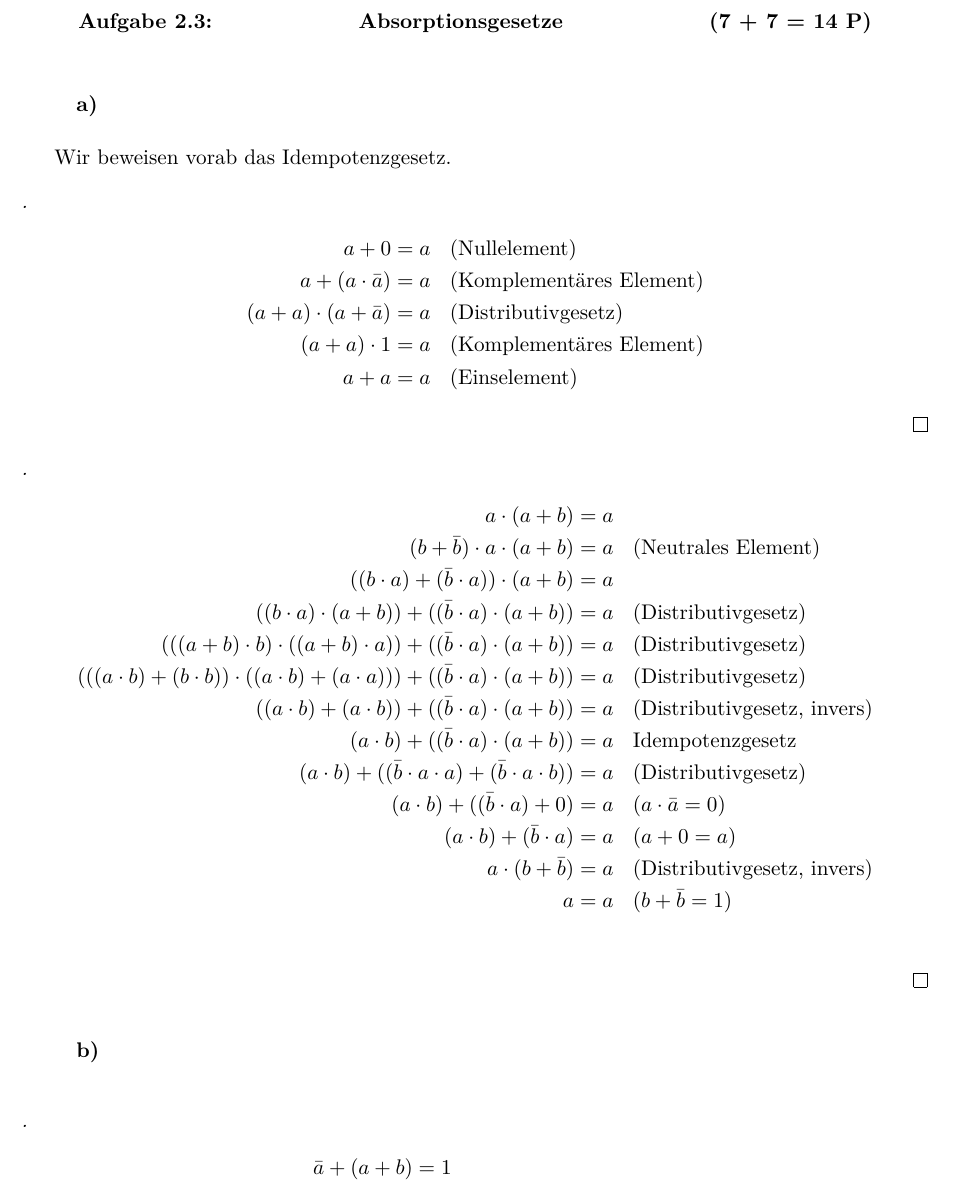
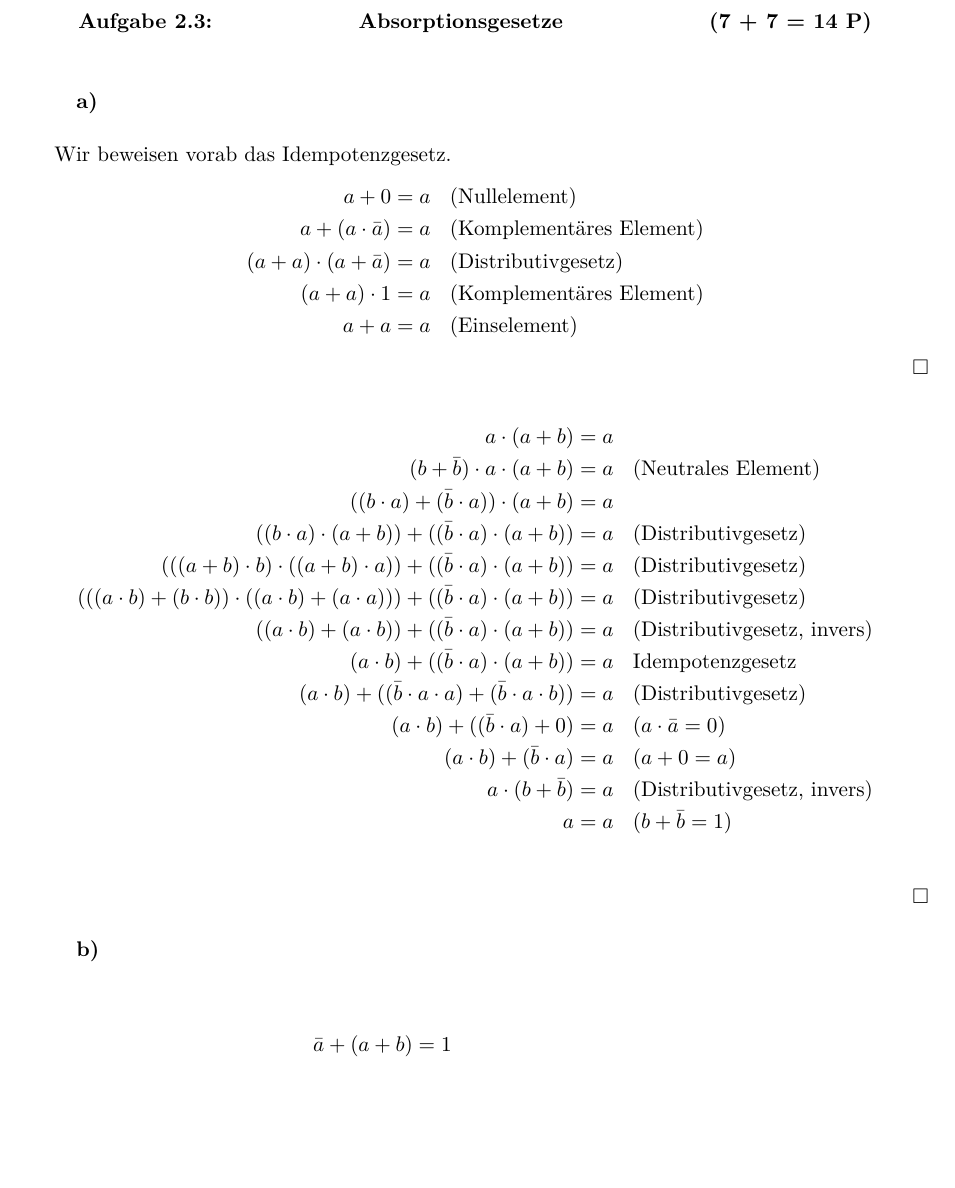
Before and after one commit to Faedrivin/CInf14, a LaTeX problem sheet (uebung2/CInf1402.tex): part of page 3 of 6, cut so that both start at the same text, the shorter picture padded with empty space. Compiled offline with pdfLaTeX.

Commit message:
ditched proof environments

```diff
--- a/uebung2/CInf1402.tex
+++ b/uebung2/CInf1402.tex
@@ -157,7 +157,6 @@ Der Maximalfall ist die Division von 255 mit 1. Hierzu werden $8+14\cdot 255+6
 \ex{Absorptionsgesetze}{7 + 7 = 14}
 \subex{}
 Wir beweisen vorab das Idempotenzgesetz.
-\begin{proof}[]
 \begin{IEEEeqnarray*}{rC?l}
    a + 0 & = a & \text{(Nullelement)} \\
    a + (a \cdot \comp a) & = a & \text{(Komplementäres Element)} \\
@@ -165,9 +164,8 @@ Wir beweisen vorab das Idempotenzgesetz.
    (a + a) \cdot 1 & = a & \text{(Komplementäres Element)} \\
    a + a & = a & \text{(Einselement)}
 \end{IEEEeqnarray*}
-\end{proof}
+\hfill{$\square$}
 
-\begin{proof}[]
 \begin{IEEEeqnarray*}{rC?l}
    a\cdot \left( a + b \right) &= a & \hspace{1cm}\\
    (b + \comp b) \cdot a \cdot (a + b) & = a & \text{(Neutrales Element)}\\
@@ -183,10 +181,9 @@ Wir beweisen vorab das Idempotenzgesetz.
    a \cdot (b + \comp b) & = a & \text{(Distributivgesetz, invers)} \\
    a & = a & \text{($b + \comp b = 1$)}\\
 \end{IEEEeqnarray*}
-\end{proof}
+\hfill{$\square$}
 
 \subex{}
-\begin{proof}[]
 \begin{IEEEeqnarray*}{rC?l} % not sure if we are allowed to use associative law!
    \comp a + \left(a        + b\right) &= 1 &\\
    \left(\comp a +       a\right) + b        &= 1 &\text{(Assoziativgesetz)}\\
```
Also changed, not shown: uebung2/CInf1402.tex (2 more changed lines). Lines whose indentation alone changed are shown as unchanged.
